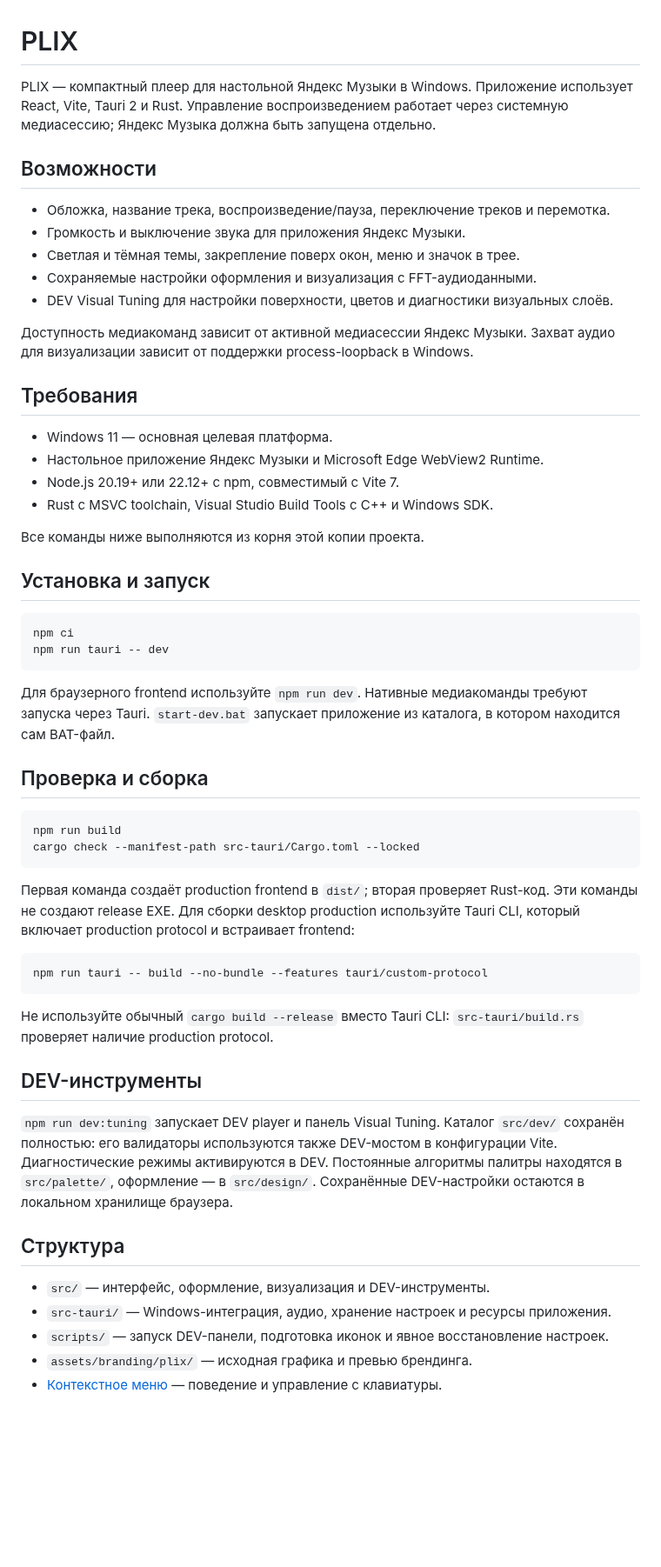
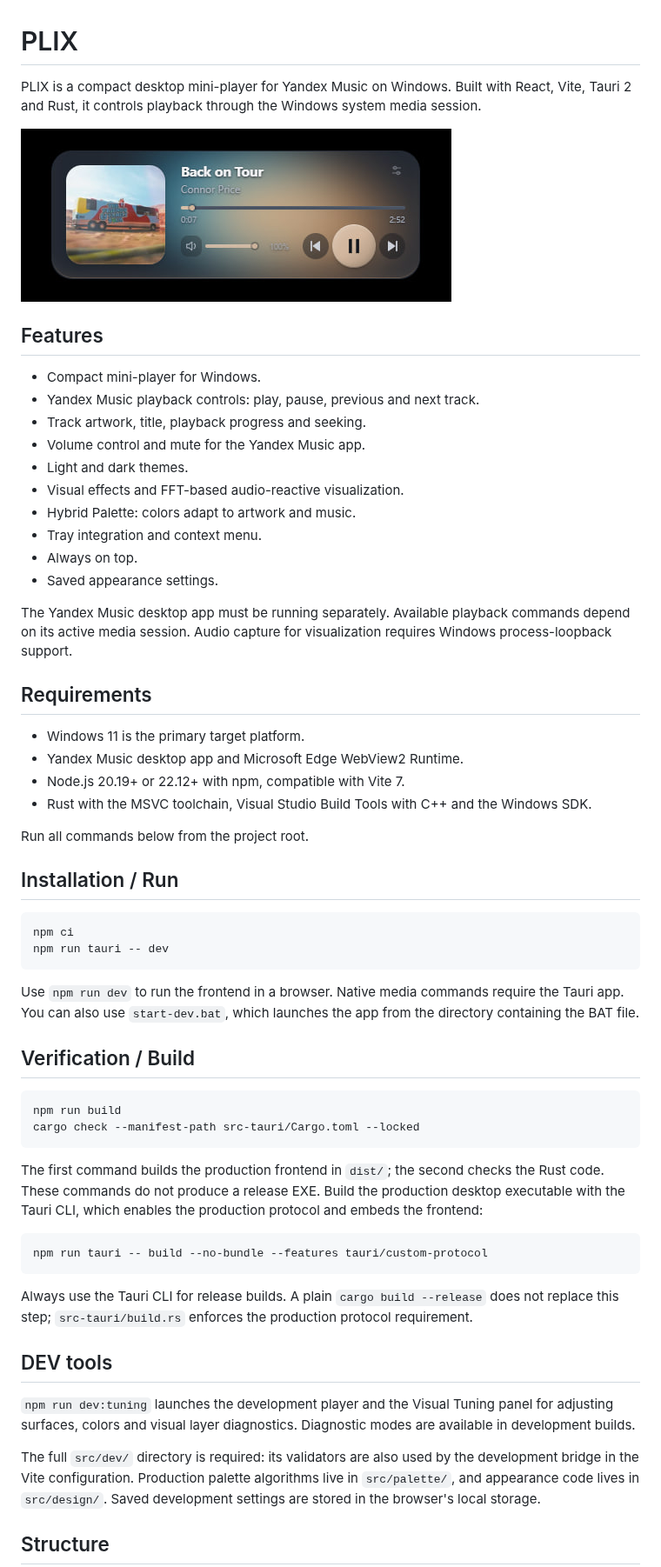
Before and after one commit to karlenlabs/PLIX, a Markdown page: README.md, the part around one of its changes. Shown at 87% size. Drawn GitHub-style; pictures changed too: assets/readme/plix-hero.jpg (added); blank space fills up the shorter version.

Commit message:
docs: improve README and add PLIX screenshot

````diff
--- a/README.md
+++ b/README.md
@@ -1,71 +1,77 @@
 # PLIX
 
-PLIX — компактный плеер для настольной Яндекс Музыки в Windows.
-Приложение использует React, Vite, Tauri 2 и Rust. Управление воспроизведением
-работает через системную медиасессию; Яндекс Музыка должна быть запущена отдельно.
+PLIX is a compact desktop mini-player for Yandex Music on Windows.
+Built with React, Vite, Tauri 2 and Rust, it controls playback through the Windows system media session.
 
-## Возможности
+![PLIX mini-player for Yandex Music on Windows](assets/readme/plix-hero.jpg)
 
-- Обложка, название трека, воспроизведение/пауза, переключение треков и перемотка.
-- Громкость и выключение звука для приложения Яндекс Музыки.
-- Светлая и тёмная темы, закрепление поверх окон, меню и значок в трее.
-- Сохраняемые настройки оформления и визуализация с FFT-аудиоданными.
-- DEV Visual Tuning для настройки поверхности, цветов и диагностики визуальных слоёв.
+## Features
 
-Доступность медиакоманд зависит от активной медиасессии Яндекс Музыки.
-Захват аудио для визуализации зависит от поддержки process-loopback в Windows.
+- Compact mini-player for Windows.
+- Yandex Music playback controls: play, pause, previous and next track.
+- Track artwork, title, playback progress and seeking.
+- Volume control and mute for the Yandex Music app.
+- Light and dark themes.
+- Visual effects and FFT-based audio-reactive visualization.
+- Hybrid Palette: colors adapt to artwork and music.
+- Tray integration and context menu.
+- Always on top.
+- Saved appearance settings.
 
-## Требования
+The Yandex Music desktop app must be running separately. Available playback
+commands depend on its active media session. Audio capture for visualization
+requires Windows process-loopback support.
 
-- Windows 11 — основная целевая платформа.
-- Настольное приложение Яндекс Музыки и Microsoft Edge WebView2 Runtime.
-- Node.js 20.19+ или 22.12+ с npm, совместимый с Vite 7.
-- Rust с MSVC toolchain, Visual Studio Build Tools с C++ и Windows SDK.
+## Requirements
 
-Все команды ниже выполняются из корня этой копии проекта.
+- Windows 11 is the primary target platform.
+- Yandex Music desktop app and Microsoft Edge WebView2 Runtime.
+- Node.js 20.19+ or 22.12+ with npm, compatible with Vite 7.
+- Rust with the MSVC toolchain, Visual Studio Build Tools with C++ and the Windows SDK.
 
-## Установка и запуск
+Run all commands below from the project root.
+
+## Installation / Run
 
 ```powershell
 npm ci
 npm run tauri -- dev
 ```
 
-Для браузерного frontend используйте `npm run dev`. Нативные медиакоманды
-требуют запуска через Tauri. `start-dev.bat` запускает приложение из каталога,
-в котором находится сам BAT-файл.
+Use `npm run dev` to run the frontend in a browser. Native media commands
+require the Tauri app. You can also use `start-dev.bat`, which launches the app
+from the directory containing the BAT file.
 
-## Проверка и сборка
+## Verification / Build
 
 ```powershell
 npm run build
 cargo check --manifest-path src-tauri/Cargo.toml --locked
 ```
 
-Первая команда создаёт production frontend в `dist/`; вторая проверяет Rust-код.
-Эти команды не создают release EXE. Для сборки desktop production используйте
-Tauri CLI, который включает production protocol и встраивает frontend:
+The first command builds the production frontend in `dist/`; the second checks
+the Rust code. These commands do not produce a release EXE. Build the production
+desktop executable with the Tauri CLI, which enables the production protocol
+and embeds the frontend:
 
 ```powershell
 npm run tauri -- build --no-bundle --features tauri/custom-protocol
 ```
 
-Не используйте обычный `cargo build --release` вместо Tauri CLI:
-`src-tauri/build.rs` проверяет наличие production protocol.
+Always use the Tauri CLI for release builds. A plain `cargo build --release`
+does not replace this step; `src-tauri/build.rs` enforces the production protocol
+requirement.
 
-## DEV-инструменты
+## DEV tools
 
-`npm run dev:tuning` запускает DEV player и панель Visual Tuning.
-Каталог `src/dev/` сохранён полностью: его валидаторы используются также
-DEV-мостом в конфигурации Vite. Диагностические режимы активируются в DEV.
-Постоянные алгоритмы палитры находятся в `src/palette/`, оформление — в
-`src/design/`. Сохранённые DEV-настройки остаются в локальном хранилище браузера.
+`npm run dev:tuning` launches the development player and the Visual Tuning panel
+for adjusting surfaces, colors and visual layer diagnostics. Diagnostic modes
+are available in development builds.
 
-## Структура
+The full `src/dev/` directory is required: its validators are also used by the
+development bridge in the Vite configuration. Production palette algorithms
+live in `src/palette/`, and appearance code lives in `src/design/`. Saved
+development settings are stored in the browser's local storage.
 
-- `src/` — интерфейс, оформление, визуализация и DEV-инструменты.
-- `src-tauri/` — Windows-интеграция, аудио, хранение настроек и ресурсы приложения.
-- `scripts/` — запуск DEV-панели, подготовка иконок и явное восстановление настроек.
-- `assets/branding/plix/` — исходная графика и превью брендинга.
-- [Контекстное меню](CONTEXT-MENU.md) — поведение и управление с клавиатуры.
+## Structure
 
````
Also changed, not shown: other parts of README.md (+16 -8 lines), 1 other file.
